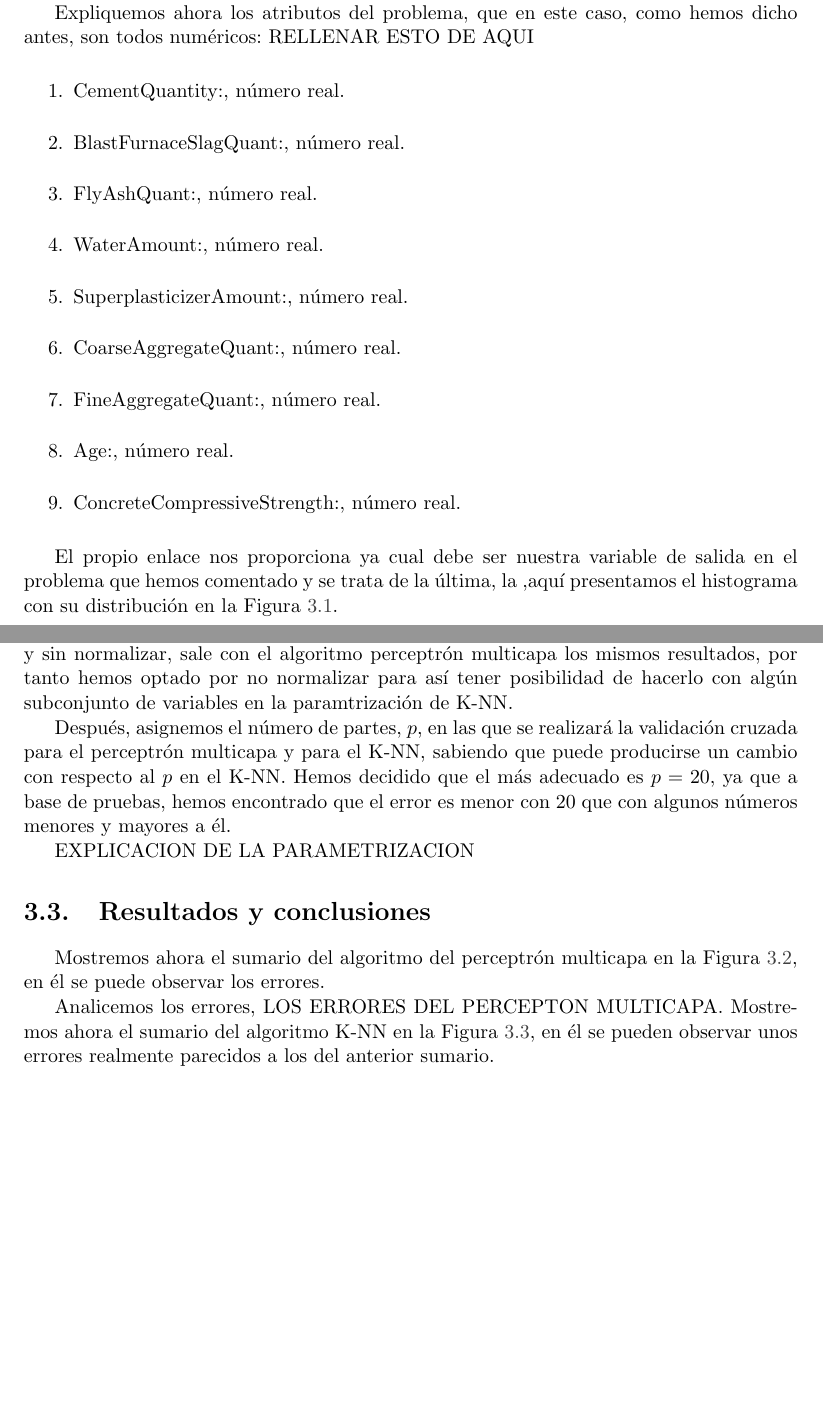
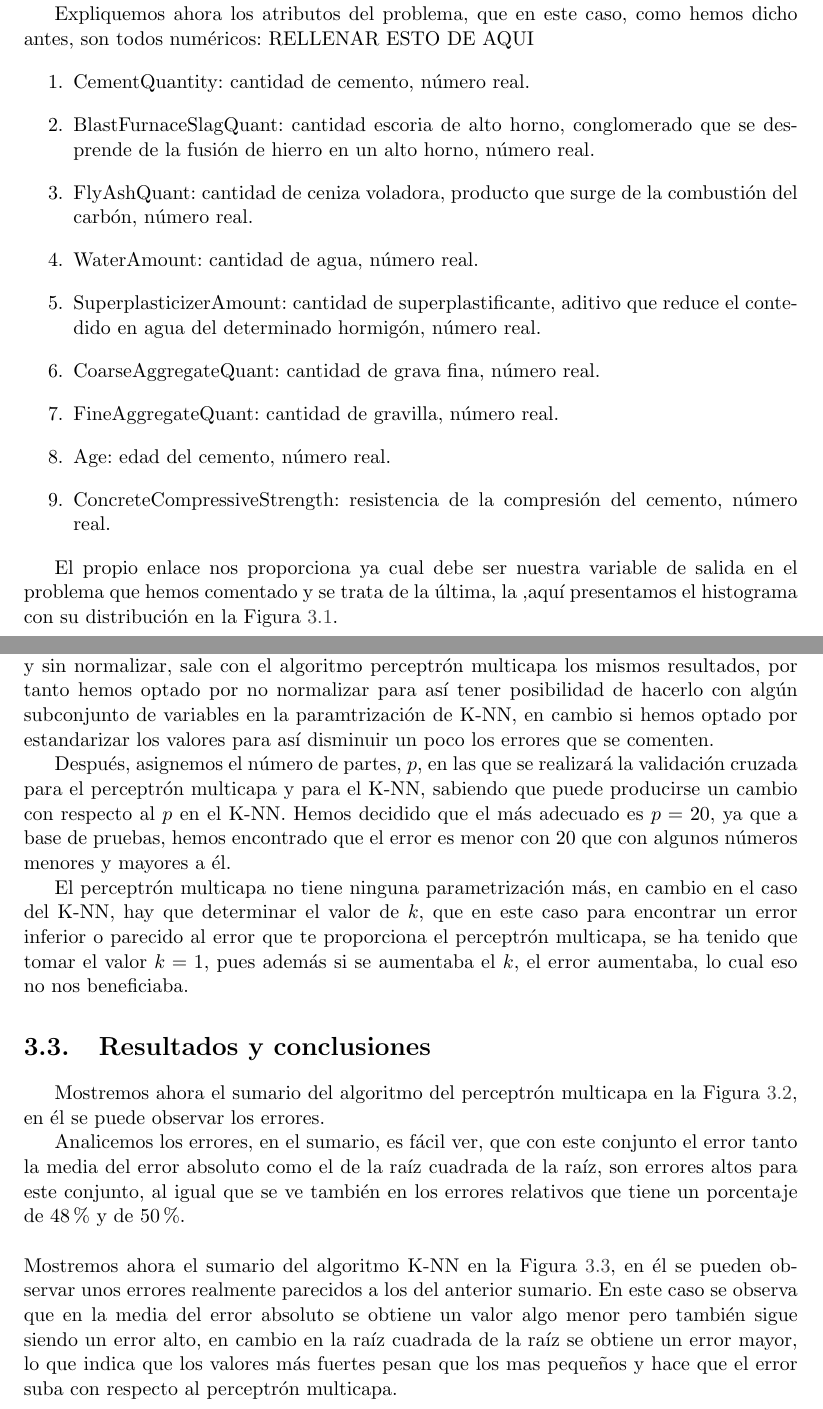
Before and after one commit to MiguelPascual13/IA8, a LaTeX book (memoria/memoria.tex): two parts of pages 10 and 11 of 12, joined at a grey line, cut so that both start at the same text, the shorter picture padded with empty space. Compiled offline with pdfLaTeX.

Commit message:
Terminada Practica 8 de IA

```diff
--- a/memoria/memoria.tex
+++ b/memoria/memoria.tex
@@ -174,15 +174,15 @@ Mostramos aquí el histograma de la variable tipo de coche según aceptabilidad
 	Expliquemos ahora los atributos del problema, que en este caso, como hemos dicho antes, son todos numéricos:
 	RELLENAR ESTO DE AQUI
 	\begin{enumerate}
-\item CementQuantity:, número real.
-\item BlastFurnaceSlagQuant:, número real.
-\item FlyAshQuant:, número real.
-\item WaterAmount:, número real.
-\item SuperplasticizerAmount:, número real.
-\item CoarseAggregateQuant:, número real.
-\item FineAggregateQuant:, número real.
-\item Age:, número real.
-\item ConcreteCompressiveStrength:, número real.
+\item CementQuantity: cantidad de cemento, número real.
+\item BlastFurnaceSlagQuant: cantidad escoria de alto horno, conglomerado que se desprende de la fusión de hierro en un alto horno, número real.
+\item FlyAshQuant: cantidad de ceniza voladora, producto que surge de la combustión del carbón, número real.
+\item WaterAmount: cantidad de agua, número real.
+\item SuperplasticizerAmount: cantidad de superplastificante, aditivo que reduce el contedido en agua del determinado hormigón, número real.
+\item CoarseAggregateQuant: cantidad de grava fina, número real.
+\item FineAggregateQuant: cantidad de gravilla, número real.
+\item Age: edad del cemento, número real.
+\item ConcreteCompressiveStrength: resistencia de la compresión del cemento, número real.
 \end{enumerate}
 
 	El propio enlace nos proporciona ya cual debe ser nuestra variable de salida en el problema que hemos comentado y se trata de la última, la ,aquí presentamos el histograma con su distribución en la Figura \ref{HistoVarSalidaRegre}.
@@ -194,23 +194,25 @@ Mostramos aquí el histograma de la variable tipo de coche según aceptabilidad
   		\label{HistoVarSalidaRegre}
 	\end{figure}
 	\section{Parametrización del perceptrón multicapa y del K-NN}
-	Primero debemos analizar si las variables requieren de normalización o estandarización o simplemente dejarlas como están. Al probar con ambas opciones, normalizando y sin normalizar, sale con el algoritmo perceptrón multicapa los mismos resultados, por tanto hemos optado por no normalizar para así tener posibilidad de hacerlo con algún subconjunto de variables en la paramtrización de K-NN.
+	Primero debemos analizar si las variables requieren de normalización o estandarización o simplemente dejarlas como están. Al probar con ambas opciones, normalizando y sin normalizar, sale con el algoritmo perceptrón multicapa los mismos resultados, por tanto hemos optado por no normalizar para así tener posibilidad de hacerlo con algún subconjunto de variables en la paramtrización de K-NN, en cambio si hemos optado por estandarizar los valores para así disminuir un poco los errores que se comenten.
 
 	Después, asignemos el número de partes, $p$, en las que se realizará la validación cruzada para el perceptrón multicapa y para el K-NN, sabiendo que puede producirse un cambio con respecto al $p$ en el K-NN. Hemos decidido que el más adecuado es $p=20$, ya que a base de pruebas, hemos encontrado que el error es menor con $20$ que con algunos números menores y mayores a él.
 
-	EXPLICACION DE LA PARAMETRIZACION
+	El perceptrón multicapa no tiene ninguna parametrización más, en cambio en el caso del K-NN, hay que determinar el valor de $k$, que en este caso para encontrar un error inferior o parecido al error que te proporciona el perceptrón multicapa, se ha tenido que tomar el valor $k=1$, pues además si se aumentaba el $k$, el error aumentaba, lo cual eso no nos beneficiaba.
 
 	\section{Resultados y conclusiones}
 	Mostremos ahora el sumario del algoritmo del perceptrón multicapa en la Figura \ref{SumarioPerceptron}, en él se puede observar los errores.
 
-	Analicemos los errores, LOS ERRORES DEL PERCEPTON MULTICAPA.
+	Analicemos los errores, en el sumario, es fácil ver, que con este conjunto el error tanto la media del error absoluto como el de la raíz cuadrada de la raíz, son errores altos para este conjunto, al igual que se ve también en los errores relativos que tiene un porcentaje de $48\%$ y de $50\%$.
 	\begin{figure}
   		\centering
    	\includegraphics{Imagenes/SumarioPerceptron}
   		\caption{Sumario del algoritmo del perceptrón multicapa.}
   		\label{SumarioPerceptron}
 	\end{figure}
-	Mostremos ahora el sumario del algoritmo K-NN en la Figura \ref{SumarioKNN}, en él se pueden observar unos errores realmente parecidos a los del anterior sumario.
+\\	\\
+	Mostremos ahora el sumario del algoritmo K-NN en la Figura \ref{SumarioKNN}, en él se pueden observar unos errores realmente parecidos a los del anterior sumario. En este caso se observa que en la media del error absoluto se obtiene un valor algo menor pero también sigue siendo un error alto, en cambio en la raíz cuadrada de la raíz se obtiene un error mayor, lo que indica que los valores más fuertes pesan que los mas pequeños y hace que el error suba con respecto al perceptrón multicapa.
+
 	\begin{figure}
   		\centering
    	\includegraphics{Imagenes/SumarioKNN}
```
Also changed, not shown: memoria/memoria.pdf, 3 other files.
